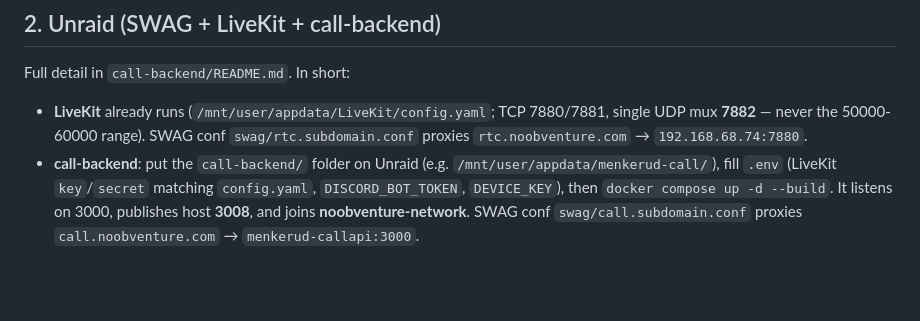
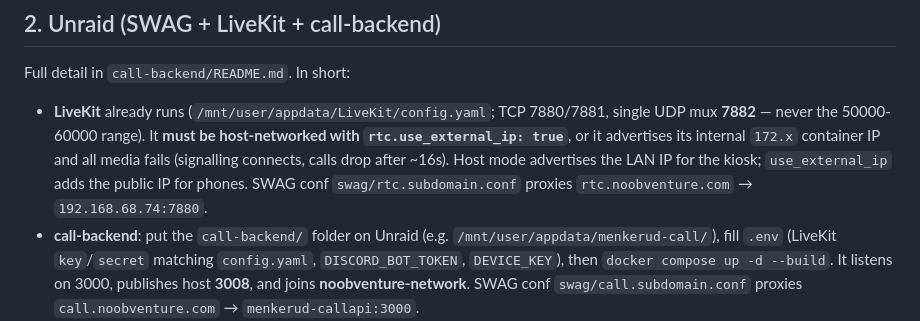
Before and after one commit to GameNoob92/Menkerud-Home, a Markdown page: DEPLOYMENT.md, the part around the change. GitHub-like rendering; blank space fills up the shorter version.

```diff
--- a/DEPLOYMENT.md
+++ b/DEPLOYMENT.md
@@ -74,7 +74,7 @@ No Chromium, no Electron, no Node.
 
 Full detail in `call-backend/README.md`. In short:
 
-- **LiveKit** already runs (`/mnt/user/appdata/LiveKit/config.yaml`; TCP 7880/7881, single UDP mux **7882** — never the 50000-60000 range). SWAG conf `swag/rtc.subdomain.conf` proxies `rtc.noobventure.com` → `192.168.68.74:7880`.
+- **LiveKit** already runs (`/mnt/user/appdata/LiveKit/config.yaml`; TCP 7880/7881, single UDP mux **7882** — never the 50000-60000 range). It **must be host-networked with `rtc.use_external_ip: true`**, or it advertises its internal `172.x` container IP and all media fails (signalling connects, calls drop after ~16s). Host mode advertises the LAN IP for the kiosk; `use_external_ip` adds the public IP for phones. SWAG conf `swag/rtc.subdomain.conf` proxies `rtc.noobventure.com` → `192.168.68.74:7880`.
 - **call-backend**: put the `call-backend/` folder on Unraid (e.g. `/mnt/user/appdata/menkerud-call/`), fill `.env` (LiveKit `key`/`secret` matching `config.yaml`, `DISCORD_BOT_TOKEN`, `DEVICE_KEY`), then `docker compose up -d --build`. It listens on 3000, publishes host **3008**, and joins **noobventure-network**. SWAG conf `swag/call.subdomain.conf` proxies `call.noobventure.com` → `menkerud-callapi:3000`.
 - **Router**: forward **UDP 7882** → Unraid (required); optionally **TCP 7881**; do not forward 7880.
 - The `DEVICE_KEY` in the backend `.env` must equal `call.deviceKey` in the kiosk's `config.js`, so only the screen can start calls (the backend is internet-facing).
```
Also changed, not shown: call-backend/README.md (+1 -1 lines).
